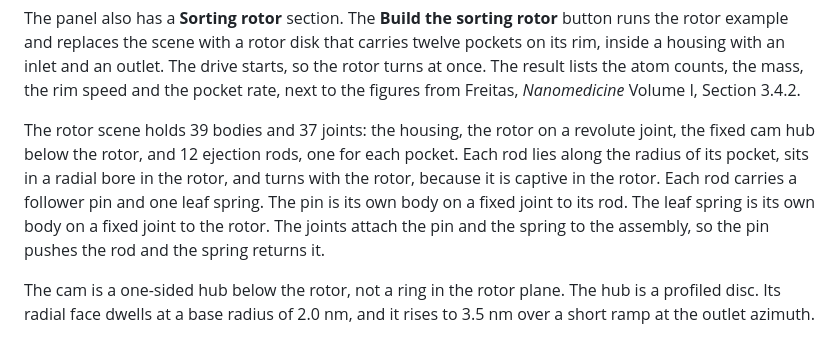
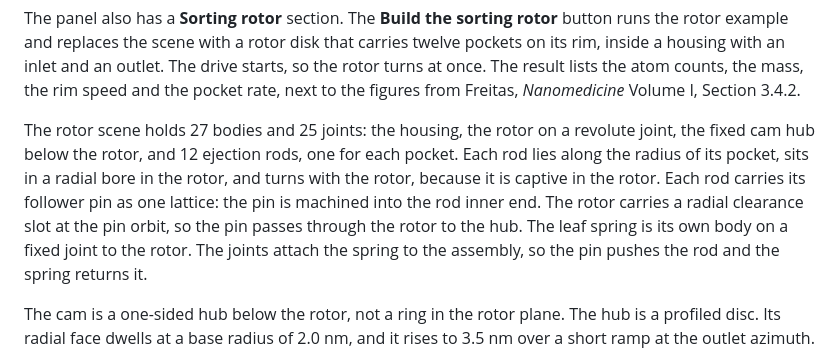
Before and after one commit to dragon-str/nano-cad, a Markdown page: docs/viewer.md, the part around the change. GitHub-like rendering.

```diff
--- a/docs/viewer.md
+++ b/docs/viewer.md
@@ -165,13 +165,14 @@ outlet. The drive starts, so the rotor turns at once. The result lists the atom
 counts, the mass, the rim speed and the pocket rate, next to the figures from
 Freitas, *Nanomedicine* Volume I, Section 3.4.2.
 
-The rotor scene holds 39 bodies and 37 joints: the housing, the rotor on a
+The rotor scene holds 27 bodies and 25 joints: the housing, the rotor on a
 revolute joint, the fixed cam hub below the rotor, and 12 ejection rods, one for
 each pocket. Each rod lies along the radius of its pocket, sits in a radial bore
 in the rotor, and turns with the rotor, because it is captive in the rotor. Each
-rod carries a follower pin and one leaf spring. The pin is its own body on a
-fixed joint to its rod. The leaf spring is its own body on a fixed joint to the
-rotor. The joints attach the pin and the spring to the assembly, so the pin
+rod carries its follower pin as one lattice: the pin is machined into the rod
+inner end. The rotor carries a radial clearance slot at the pin orbit, so the pin
+passes through the rotor to the hub. The leaf spring is its own body on a fixed
+joint to the rotor. The joints attach the spring to the assembly, so the pin
 pushes the rod and the spring returns it.
 
 The cam is a one-sided hub below the rotor, not a ring in the rotor plane. The
```
Also changed, not shown: DECISIONS.md (+30 -0 lines), TASKS.md (+3 -1 lines).
